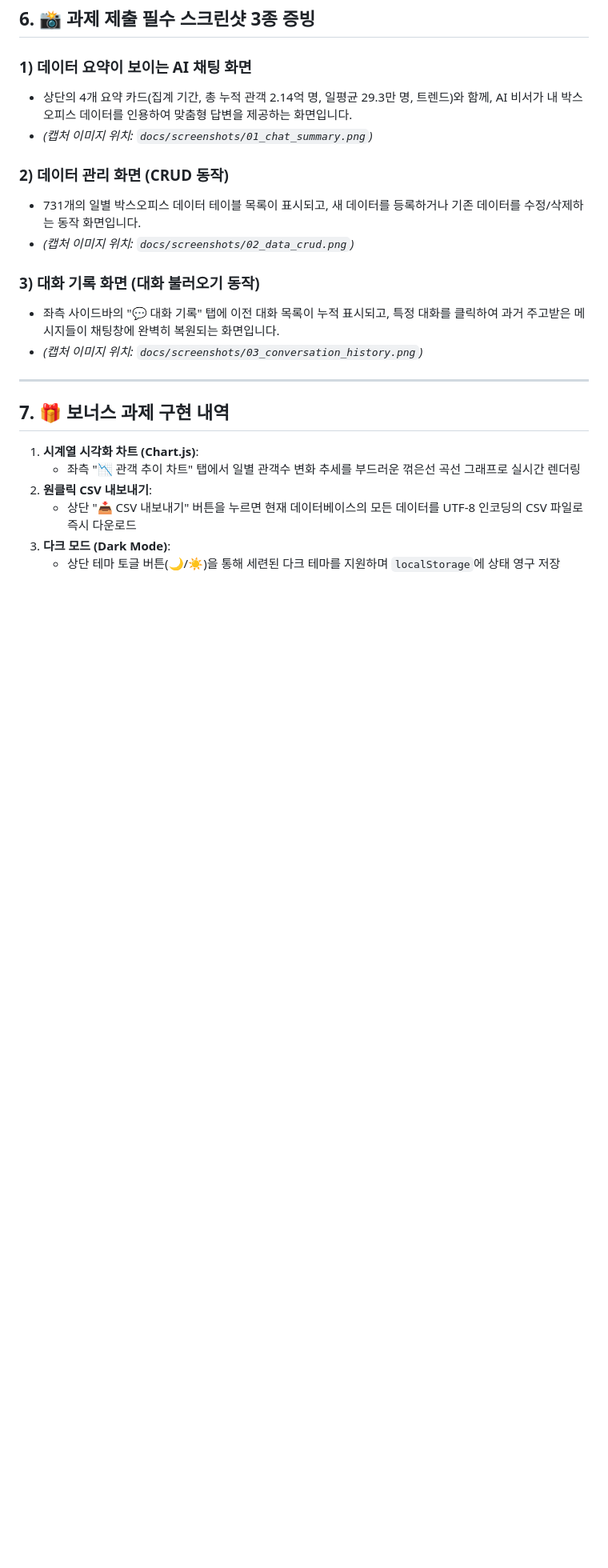
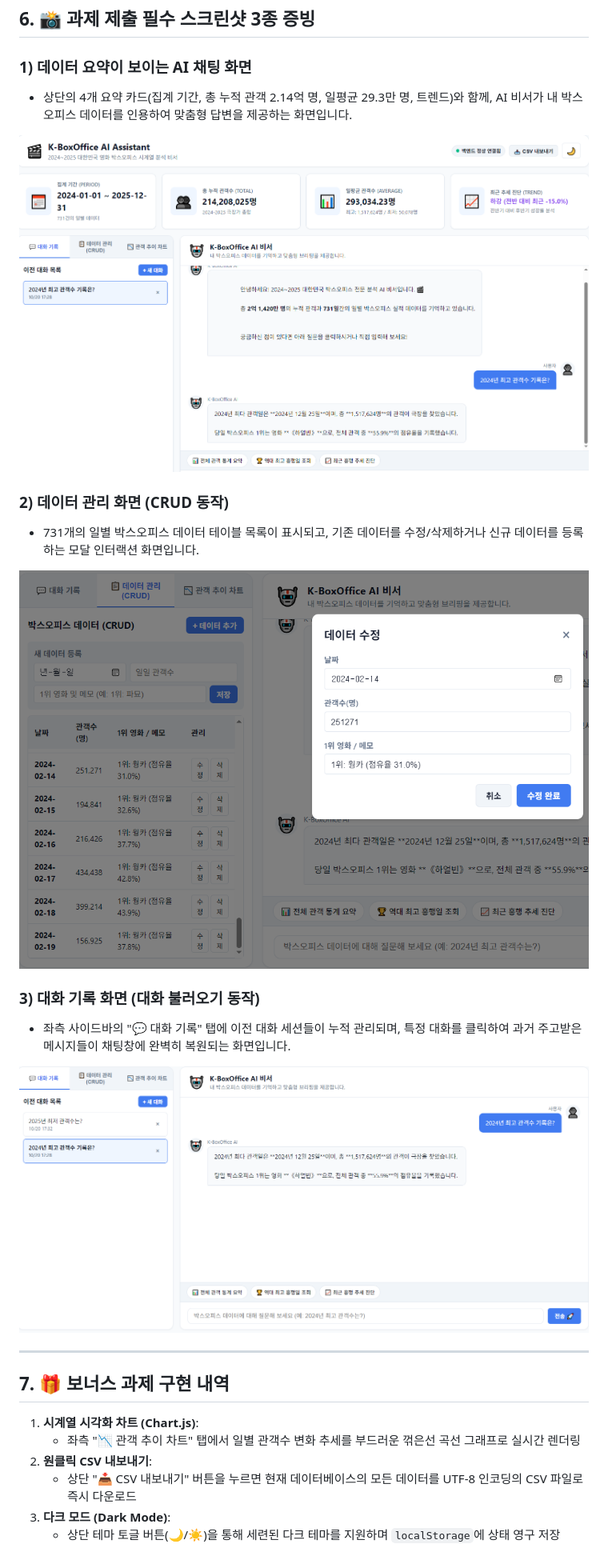
Before and after one commit to woogie0403/M1-2, a Markdown page: README.md, the part around the change. Shown at 80% size. GitHub-like rendering; pictures changed too: docs/screenshots/01_chat_summary.png (added), docs/screenshots/02_data_crud.png (added), docs/screenshots/03_conversation_history.png (added); blank space fills up the shorter version.

Commit message:
docs: attach 3 official evaluation screenshots into README.md

```diff
--- a/README.md
+++ b/README.md
@@ -94,15 +94,18 @@ $env:PYTHONPATH="backend"
 
 ### 1) 데이터 요약이 보이는 AI 채팅 화면
 - 상단의 4개 요약 카드(집계 기간, 총 누적 관객 2.14억 명, 일평균 29.3만 명, 트렌드)와 함께, AI 비서가 내 박스오피스 데이터를 인용하여 맞춤형 답변을 제공하는 화면입니다.
-- *(캡처 이미지 위치: `docs/screenshots/01_chat_summary.png`)*
+
+![01_chat_summary](docs/screenshots/01_chat_summary.png)
 
 ### 2) 데이터 관리 화면 (CRUD 동작)
-- 731개의 일별 박스오피스 데이터 테이블 목록이 표시되고, 새 데이터를 등록하거나 기존 데이터를 수정/삭제하는 동작 화면입니다.
-- *(캡처 이미지 위치: `docs/screenshots/02_data_crud.png`)*
+- 731개의 일별 박스오피스 데이터 테이블 목록이 표시되고, 기존 데이터를 수정/삭제하거나 신규 데이터를 등록하는 모달 인터랙션 화면입니다.
+
+![02_data_crud](docs/screenshots/02_data_crud.png)
 
 ### 3) 대화 기록 화면 (대화 불러오기 동작)
-- 좌측 사이드바의 "💬 대화 기록" 탭에 이전 대화 목록이 누적 표시되고, 특정 대화를 클릭하여 과거 주고받은 메시지들이 채팅창에 완벽히 복원되는 화면입니다.
-- *(캡처 이미지 위치: `docs/screenshots/03_conversation_history.png`)*
+- 좌측 사이드바의 "💬 대화 기록" 탭에 이전 대화 세션들이 누적 관리되며, 특정 대화를 클릭하여 과거 주고받은 메시지들이 채팅창에 완벽히 복원되는 화면입니다.
+
+![03_conversation_history](docs/screenshots/03_conversation_history.png)
 
 ---
 
```
